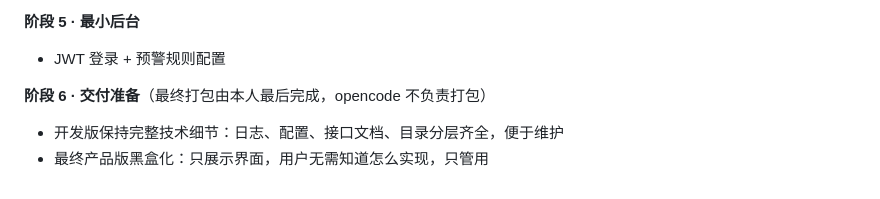
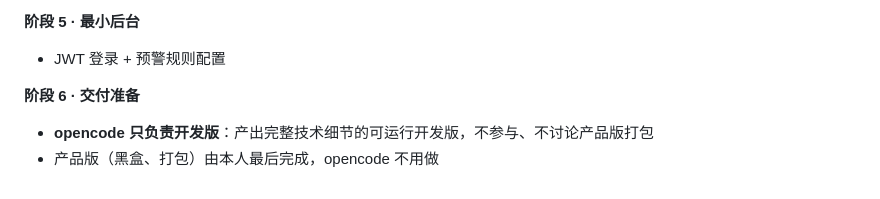
Before and after one commit to yuschu/Libra, a Markdown page: AGENTS.md, the part around the change. Drawn GitHub-style.

Commit message:
docs: 明确分工——opencode只做开发版，产品版打包由本人完成

```diff
--- a/AGENTS.md
+++ b/AGENTS.md
@@ -145,6 +145,6 @@ git push
 **阶段 5 · 最小后台**
 - JWT 登录 + 预警规则配置
 
-**阶段 6 · 交付准备**（最终打包由本人最后完成，opencode 不负责打包）
-- 开发版保持完整技术细节：日志、配置、接口文档、目录分层齐全，便于维护
-- 最终产品版黑盒化：只展示界面，用户无需知道怎么实现，只管用
+**阶段 6 · 交付准备**
+- **opencode 只负责开发版**：产出完整技术细节的可运行开发版，不参与、不讨论产品版打包
+- 产品版（黑盒、打包）由本人最后完成，opencode 不用做
```
